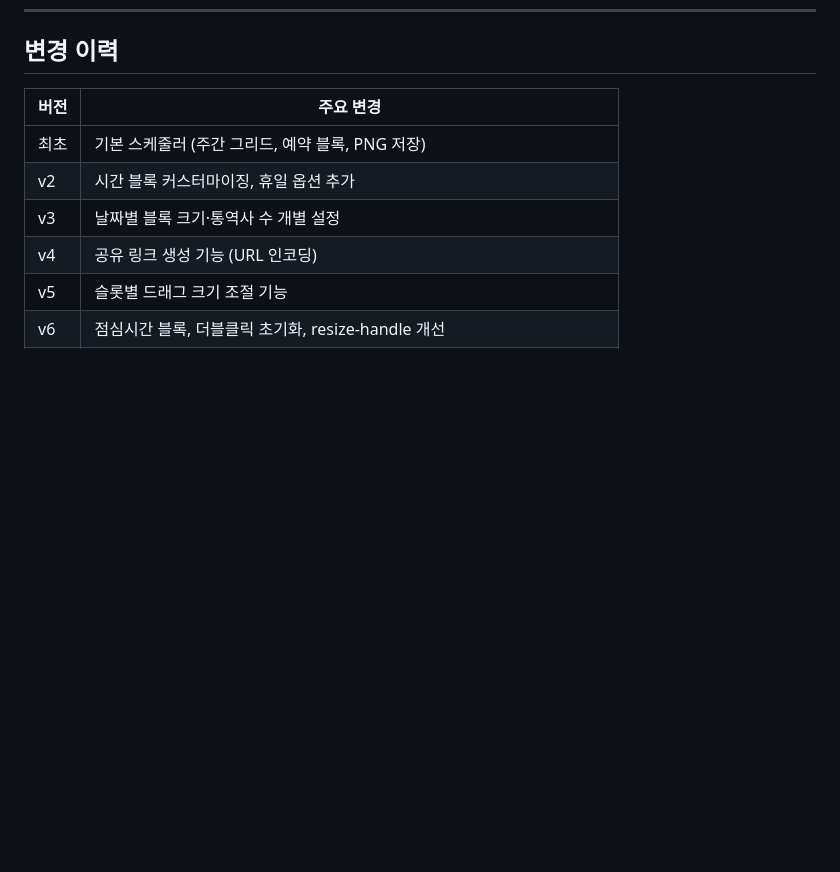
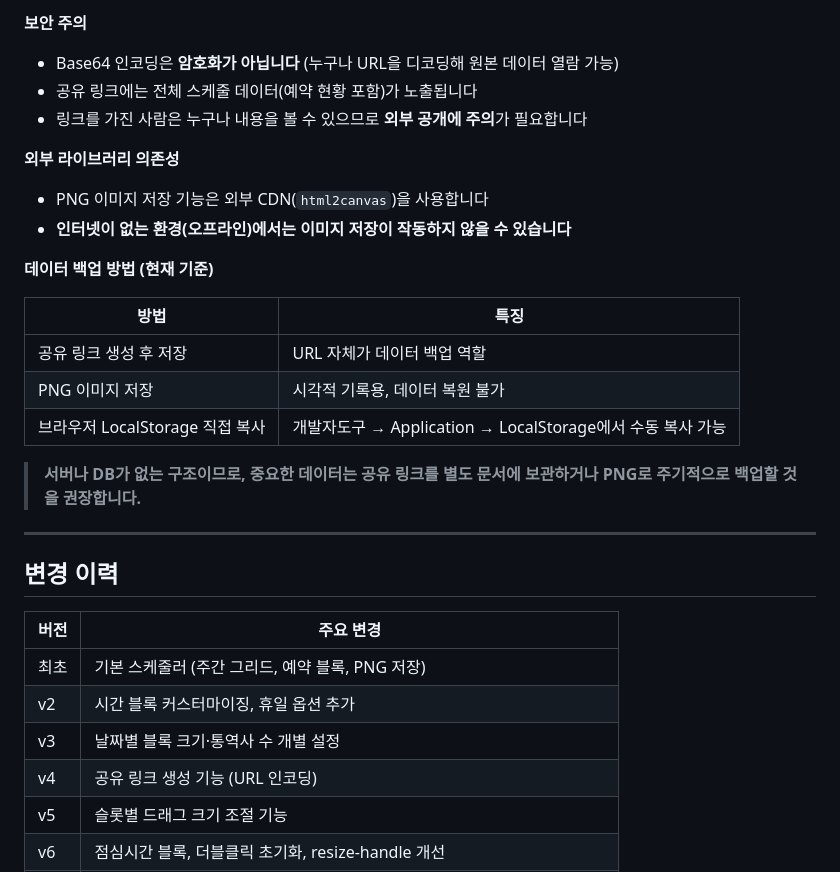
Before and after one commit to deantechta/Applicationtest, a Markdown page: README.md, the part around one of its changes. Drawn GitHub-style; blank space fills up the shorter version.

```diff
--- a/README.md
+++ b/README.md
@@ -100,3 +168,24 @@ Applicationtest/
+**보안 주의**
+- Base64 인코딩은 **암호화가 아닙니다** (누구나 URL을 디코딩해 원본 데이터 열람 가능)
+- 공유 링크에는 전체 스케줄 데이터(예약 현황 포함)가 노출됩니다
+- 링크를 가진 사람은 누구나 내용을 볼 수 있으므로 **외부 공개에 주의**가 필요합니다
+
+**외부 라이브러리 의존성**
+- PNG 이미지 저장 기능은 외부 CDN(`html2canvas`)을 사용합니다
+- **인터넷이 없는 환경(오프라인)에서는 이미지 저장이 작동하지 않을 수 있습니다**
+
+**데이터 백업 방법 (현재 기준)**
+
+| 방법 | 특징 |
+|---|---|
+| 공유 링크 생성 후 저장 | URL 자체가 데이터 백업 역할 |
+| PNG 이미지 저장 | 시각적 기록용, 데이터 복원 불가 |
+| 브라우저 LocalStorage 직접 복사 | 개발자도구 → Application → LocalStorage에서 수동 복사 가능 |
+
+> **서버나 DB가 없는 구조이므로, 중요한 데이터는 공유 링크를 별도 문서에 보관하거나 PNG로 주기적으로 백업할 것을 권장합니다.**
+
+---
+
 ## 변경 이력
 
 | 버전 | 주요 변경 |
```
Also changed, not shown: other parts of README.md (+68 -0 lines).
